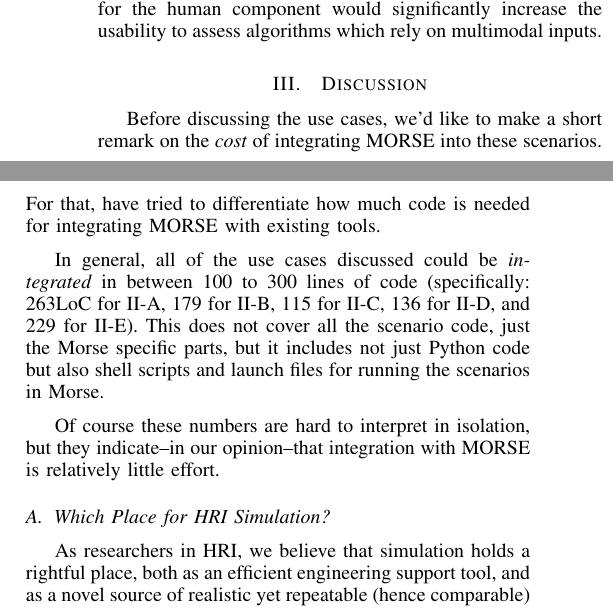
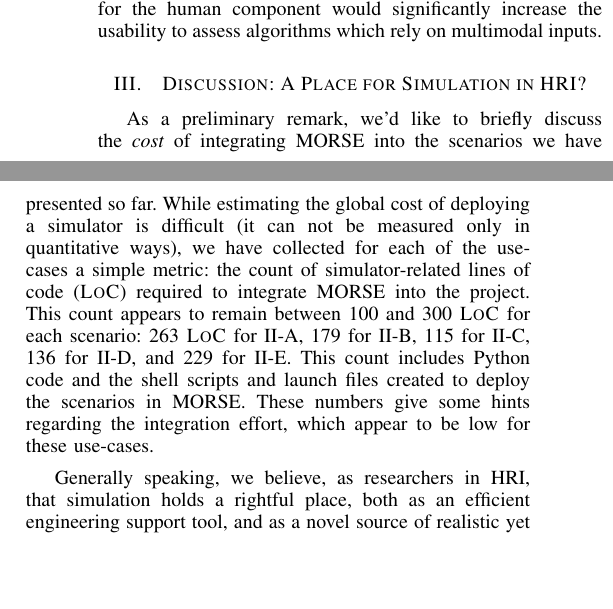
Before and after one commit to morse-simulator/publication-iros2014-hri, a LaTeX paper (main.tex): two parts of the columns of page 5 of 7, joined at a grey line, cut so that both start at the same text, the shorter picture padded with empty space. Compiled offline with pdfLaTeX.

Commit message:
Rephrase section on metrics

```diff
--- a/main.tex
+++ b/main.tex
@@ -473,25 +473,21 @@ predefined object, sit down on a chair/sofa or open a door. Lastly, audio suppor
 \ie Text-to-Speech output for the human component would significantly increase
 the usability to assess algorithms which rely on multimodal inputs.
 
-\section{Discussion}
+\section{Discussion: A Place for Simulation in HRI?}
 
-Before discussing the use cases, we'd like to make a short remark on the
-\emph{cost} of integrating MORSE into these scenarios. For that, have
-tried to differentiate how much code is needed for integrating MORSE with existing
-tools.
+As a preliminary remark, we'd like to briefly discuss the \emph{cost} of
+integrating MORSE into the scenarios we have presented so far. While estimating
+the global cost of deploying a simulator is difficult (it can not be measured
+only in quantitative ways), we have collected for each of the use-cases a simple
+metric: the count of simulator-related lines of code ({\sc LoC}) required to
+integrate MORSE into the project. This count appears to remain between 100 and
+300 {\sc LoC} for each scenario: 263 {\sc LoC} for~\ref{sc:assessment}, 179
+for~\ref{sc:expectations}, 115 for~\ref{sc:navigation}, 136
+for~\ref{sc:generation}, and 229 for~\ref{sc:ci}.  This count includes Python
+code and the shell scripts and launch files created to deploy the scenarios in
+MORSE. These numbers give some hints regarding the integration effort, which
+appear to be low for these use-cases.
 
-In general, all of the use cases discussed could be \emph{integrated} in
-between 100 to 300 lines of code (specifically: 263LoC for~\ref{sc:assessment},
-179 for~\ref{sc:expectations}, 115 for~\ref{sc:navigation},
-136 for~\ref{sc:generation}, and 229 for~\ref{sc:ci}). This does not cover all
-the scenario code, just the Morse specific parts, but it includes not just Python
-code but also shell scripts and launch files for running the scenarios in Morse.
-
-Of course these numbers are hard to interpret in isolation, but they
-indicate--in our opinion--that integration with MORSE is relatively little
-effort.
-
-\subsection{Which Place for HRI Simulation?}
-As researchers in HRI, we believe that simulation holds a rightful place, both as
-an efficient engineering support tool, and as a novel source of realistic yet
-repeatable (hence comparable) human inputs for our systems.
+Generally speaking, we believe, as researchers in HRI,  that simulation holds a
+rightful place, both as an efficient engineering support tool, and as a novel
+source of realistic yet repeatable (hence comparable) human inputs for our
```
Also changed, not shown: main.tex (19 more changed lines).
